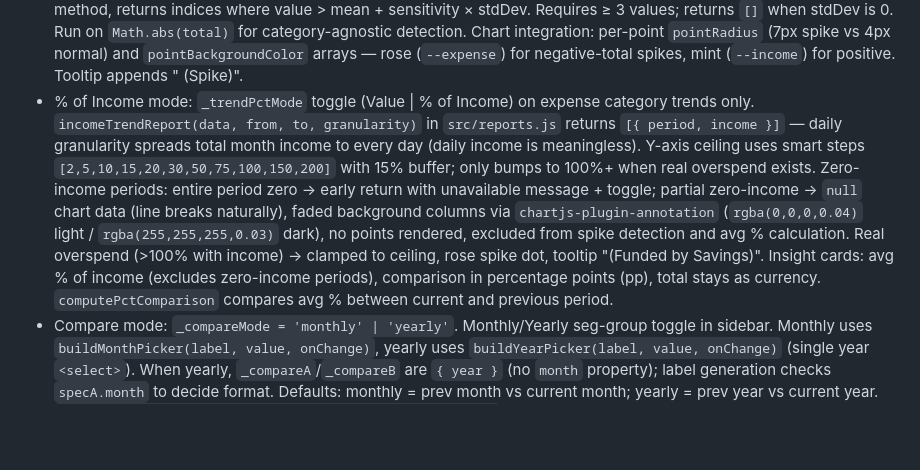
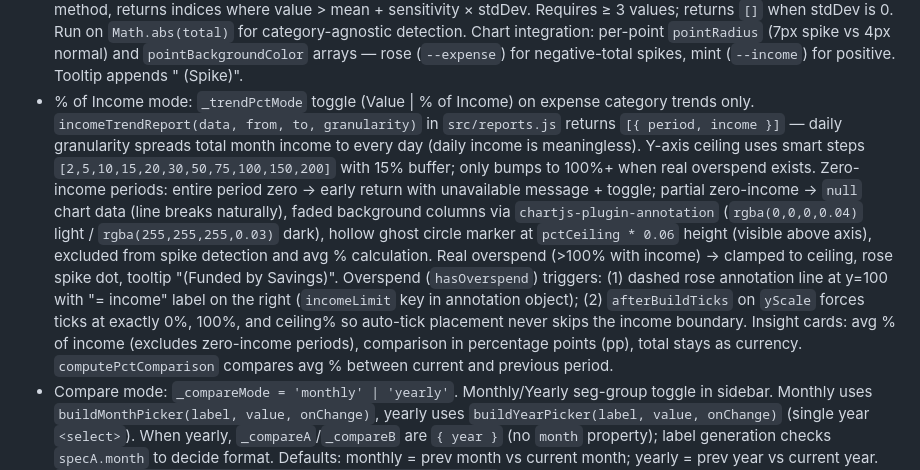
Before and after one commit to a-cristi/spendwich, a Markdown page: CLAUDE.md, the part around the change. Rendered like a GitHub page; blank space fills up the shorter version.

Commit message:
chore: document % of Income overspend annotations in CLAUDE.md
Document hasOverspend, incomeLimit annotation line, afterBuildTicks
forced y-axis ticks, and ghost circle markers for zero-income periods.

Co-Authored-By: Claude Sonnet 4.6 <noreply@anthropic.com>

```diff
--- a/CLAUDE.md
+++ b/CLAUDE.md
@@ -93,7 +93,7 @@
 - Cash flow chart: `renderCashFlowChart(cfData, labels, currency, container)` in `src/ui/views/reports.js`. Chart.js mixed chart — two `'bar'` datasets (income/expenses, semi-transparent fill) + one `'line'` dataset (cumulative net, indigo, `tension: 0.3`, `order: 1`). Appears in Summary mode: Yearly always (derived from `report.months`, no extra `cashFlowReport()` call); Custom range when start/end are in different months; All time when transactions exist. Monthly: never shown (single month has no trend).
 - Category trend drill-down: clicking a category row in the breakdown table sets `_trendCategoryId` and renders `renderCategoryTrend()` — a line chart showing spending evolution over time. Granularity adapts to period: daily (monthly mode), monthly (yearly/custom < 36 months), quarterly (custom/all time ≥ 36 months). `categoryTrendReport(data, categoryId, from, to, granularity)` in `src/reports.js` returns `[{ period, total, count }]` with gap-filling. Insight cards: avg spend (neutral/purple), dynamic comparison (MoM/YoY/prev period, neutral/purple), total (contextual mint/rose tint based on sum sign). Sidebar Period stays functional during trend; View section is hidden. Back button resets `_trendCategoryId = null`.
 - Spike detection: `detectSpikes(values, sensitivity = 2.0)` in `src/reports.js` — Z-score/standard deviation method, returns indices where value > mean + sensitivity × stdDev. Requires ≥ 3 values; returns `[]` when stdDev is 0. Run on `Math.abs(total)` for category-agnostic detection. Chart integration: per-point `pointRadius` (7px spike vs 4px normal) and `pointBackgroundColor` arrays — rose (`--expense`) for negative-total spikes, mint (`--income`) for positive. Tooltip appends " (Spike)".
-- % of Income mode: `_trendPctMode` toggle (Value | % of Income) on expense category trends only. `incomeTrendReport(data, from, to, granularity)` in `src/reports.js` returns `[{ period, income }]` — daily granularity spreads total month income to every day (daily income is meaningless). Y-axis ceiling uses smart steps `[2,5,10,15,20,30,50,75,100,150,200]` with 15% buffer; only bumps to 100%+ when real overspend exists. Zero-income periods: entire period zero → early return with unavailable message + toggle; partial zero-income → `null` chart data (line breaks naturally), faded background columns via `chartjs-plugin-annotation` (`rgba(0,0,0,0.04)` light / `rgba(255,255,255,0.03)` dark), no points rendered, excluded from spike detection and avg % calculation. Real overspend (>100% with income) → clamped to ceiling, rose spike dot, tooltip "(Funded by Savings)". Insight cards: avg % of income (excludes zero-income periods), comparison in percentage points (pp), total stays as currency. `computePctComparison` compares avg % between current and previous period.
+- % of Income mode: `_trendPctMode` toggle (Value | % of Income) on expense category trends only. `incomeTrendReport(data, from, to, granularity)` in `src/reports.js` returns `[{ period, income }]` — daily granularity spreads total month income to every day (daily income is meaningless). Y-axis ceiling uses smart steps `[2,5,10,15,20,30,50,75,100,150,200]` with 15% buffer; only bumps to 100%+ when real overspend exists. Zero-income periods: entire period zero → early return with unavailable message + toggle; partial zero-income → `null` chart data (line breaks naturally), faded background columns via `chartjs-plugin-annotation` (`rgba(0,0,0,0.04)` light / `rgba(255,255,255,0.03)` dark), hollow ghost circle marker at `pctCeiling * 0.06` height (visible above axis), excluded from spike detection and avg % calculation. Real overspend (>100% with income) → clamped to ceiling, rose spike dot, tooltip "(Funded by Savings)". Overspend (`hasOverspend`) triggers: (1) dashed rose annotation line at y=100 with "= income" label on the right (`incomeLimit` key in annotation object); (2) `afterBuildTicks` on `yScale` forces ticks at exactly 0%, 100%, and ceiling% so auto-tick placement never skips the income boundary. Insight cards: avg % of income (excludes zero-income periods), comparison in percentage points (pp), total stays as currency. `computePctComparison` compares avg % between current and previous period.
 - Compare mode: `_compareMode = 'monthly' | 'yearly'`. Monthly/Yearly seg-group toggle in sidebar. Monthly uses `buildMonthPicker(label, value, onChange)`, yearly uses `buildYearPicker(label, value, onChange)` (single year `<select>`). When yearly, `_compareA`/`_compareB` are `{ year }` (no `month` property); label generation checks `specA.month` to decide format. Defaults: monthly = prev month vs current month; yearly = prev year vs current year. `diffBreakdown(itemsA, itemsB, nameKey, incomeA, incomeB)` computes share shift — filters to expense items only, merges both sets by name, sorts by abs share shift. Allocation cards show per-category spend, % of income, and share shift badge.
 - Never use `<input type="month">` for month pickers — renders as a plain text box in Firefox and Safari. Use two `<select>` elements (month name + year) in a flex row instead.
 - Never use `justify-content:space-between` on a full-width flex row when child items are narrow. On a 960px container this creates hundreds of pixels of dead space. Use `justify-content:flex-start` with an explicit `gap` instead
```
